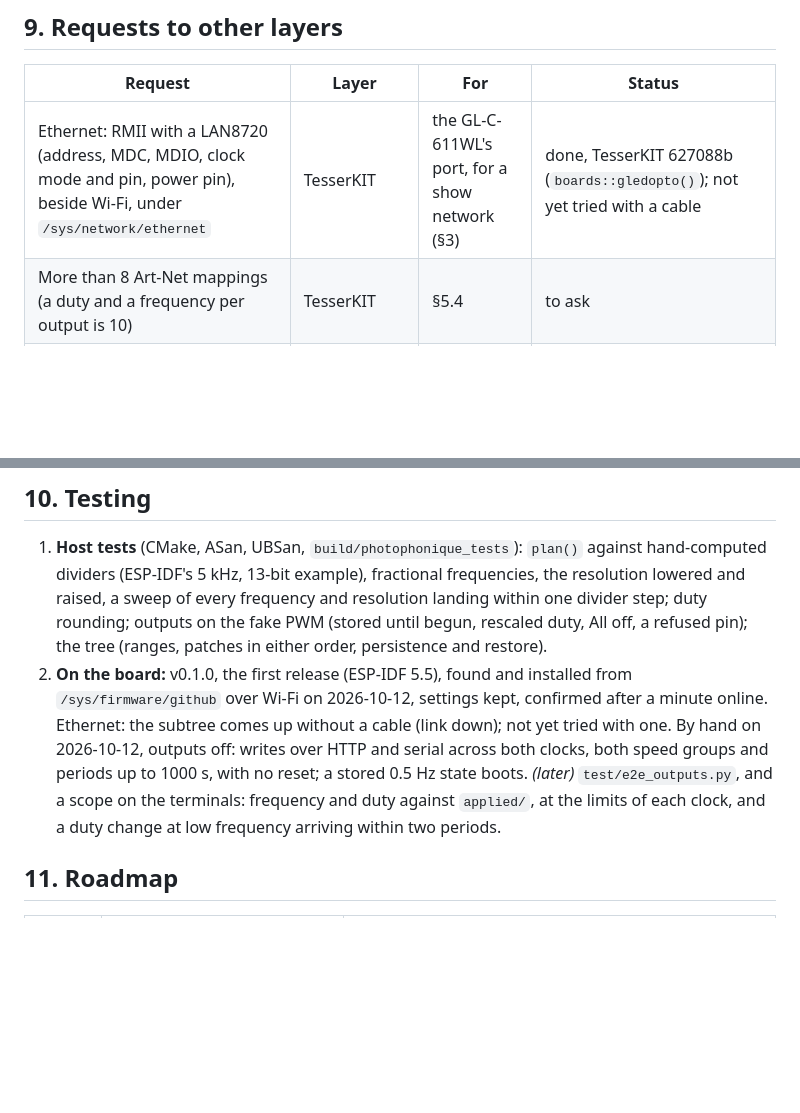
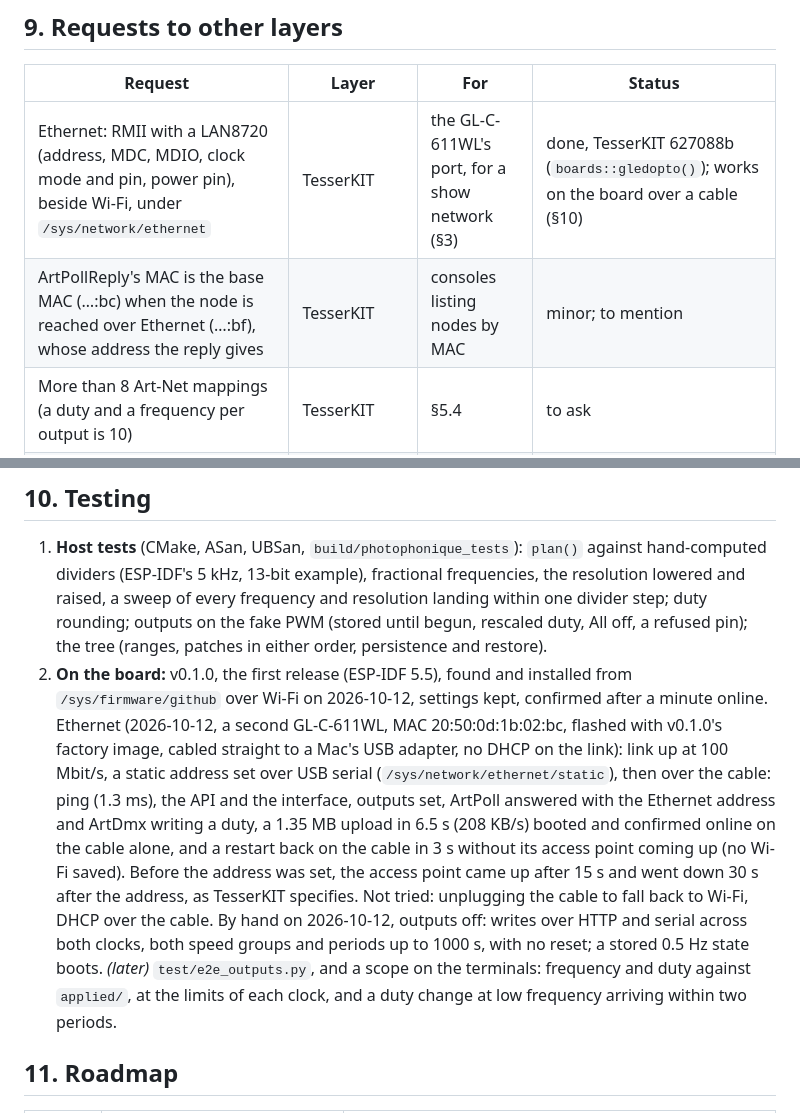
Before and after one commit to leokeba/ballet-photophonique, a Markdown page: docs/DESIGN.md, 2 parts joined by grey strips. GitHub-like rendering; blank space fills up the shorter version.

Commit message:
Note Ethernet tested on a second board [skip ci]
Over a direct cable with a static address: the API, the interface, Art-Net
polls and frames, an upload and its confirmation, and a restart all work
on the cable alone, without the access point coming up.

```diff
--- a/docs/DESIGN.md
+++ b/docs/DESIGN.md
@@ -141,14 +141,15 @@ TesserUI's generic renderer draws `/outputs` as a card per output: a toggle, a d
 
 | Request | Layer | For | Status |
 |---|---|---|---|
-| Ethernet: RMII with a LAN8720 (address, MDC, MDIO, clock mode and pin, power pin), beside Wi-Fi, under `/sys/network/ethernet` | TesserKIT | the GL-C-611WL's port, for a show network (§3) | done, TesserKIT 627088b (`boards::gledopto()`); not yet tried with a cable |
+| Ethernet: RMII with a LAN8720 (address, MDC, MDIO, clock mode and pin, power pin), beside Wi-Fi, under `/sys/network/ethernet` | TesserKIT | the GL-C-611WL's port, for a show network (§3) | done, TesserKIT 627088b (`boards::gledopto()`); works on the board over a cable (§10) |
+| ArtPollReply's MAC is the base MAC (…:bc) when the node is reached over Ethernet (…:bf), whose address the reply gives | TesserKIT | consoles listing nodes by MAC | minor; to mention |
 | More than 8 Art-Net mappings (a duty and a frequency per output is 10) | TesserKIT | §5.4 | to ask |
 | A PWM output part with runtime frequency and resolution, if another device needs one | TesserMotion | `Pwm` and `Output` | not asked: TesserMotion's `Pwm` attaches at a fixed frequency; this repository's stays here until a second user |
 
 ## 10. Testing
 
 1. **Host tests** (CMake, ASan, UBSan, `build/photophonique_tests`): `plan()` against hand-computed dividers (ESP-IDF's 5 kHz, 13-bit example), fractional frequencies, the resolution lowered and raised, a sweep of every frequency and resolution landing within one divider step; duty rounding; outputs on the fake PWM (stored until begun, rescaled duty, All off, a refused pin); the tree (ranges, patches in either order, persistence and restore).
-2. **On the board:** v0.1.0, the first release (ESP-IDF 5.5), found and installed from `/sys/firmware/github` over Wi-Fi on 2026-10-12, settings kept, confirmed after a minute online. Ethernet: the subtree comes up without a cable (link down); not yet tried with one. By hand on 2026-10-12, outputs off: writes over HTTP and serial across both clocks, both speed groups and periods up to 1000 s, with no reset; a stored 0.5 Hz state boots. *(later)* `test/e2e_outputs.py`, and a scope on the terminals: frequency and duty against `applied/`, at the limits of each clock, and a duty change at low frequency arriving within two periods.
+2. **On the board:** v0.1.0, the first release (ESP-IDF 5.5), found and installed from `/sys/firmware/github` over Wi-Fi on 2026-10-12, settings kept, confirmed after a minute online. Ethernet (2026-10-12, a second GL-C-611WL, MAC 20:50:0d:1b:02:bc, flashed with v0.1.0's factory image, cabled straight to a Mac's USB adapter, no DHCP on the link): link up at 100 Mbit/s, a static address set over USB serial (`/sys/network/ethernet/static`), then over the cable: ping (1.3 ms), the API and the interface, outputs set, ArtPoll answered with the Ethernet address and ArtDmx writing a duty, a 1.35 MB upload in 6.5 s (208 KB/s) booted and confirmed online on the cable alone, and a restart back on the cable in 3 s without its access point coming up (no Wi-Fi saved). Before the address was set, the access point came up after 15 s and went down 30 s after the address, as TesserKIT specifies. Not tried: unplugging the cable to fall back to Wi-Fi, DHCP over the cable. By hand on 2026-10-12, outputs off: writes over HTTP and serial across both clocks, both speed groups and periods up to 1000 s, with no reset; a stored 0.5 Hz state boots. *(later)* `test/e2e_outputs.py`, and a scope on the terminals: frequency and duty against `applied/`, at the limits of each clock, and a duty change at low frequency arriving within two periods.
 
 ## 11. Roadmap
 
```
